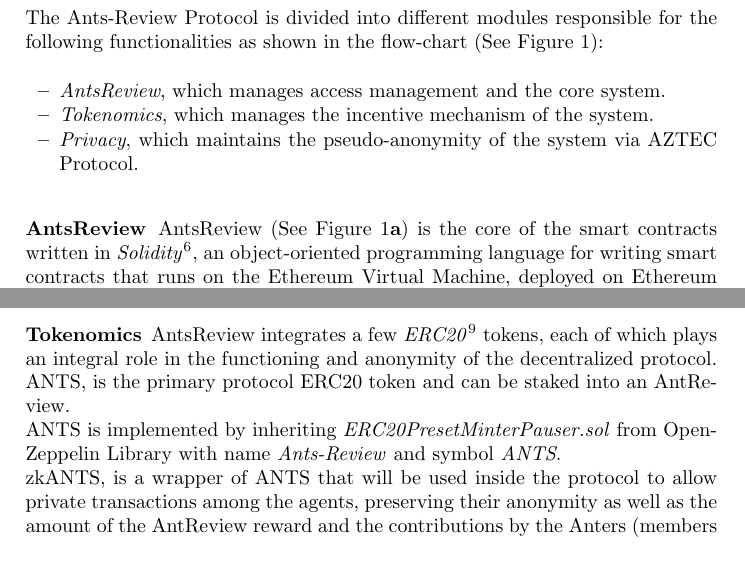
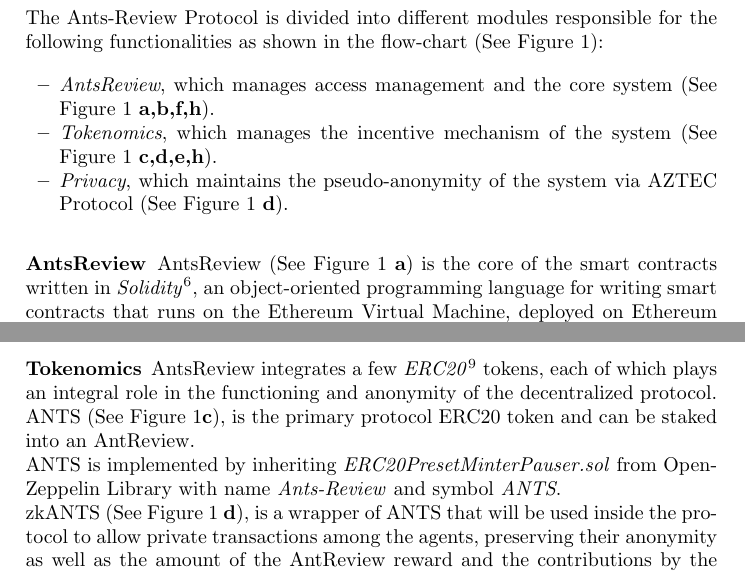
Before and after one commit to biancasama/Springer_LNCS_paper, a LaTeX paper (paper-v1.tex): two parts of pages 7 and 8 of 13, joined at a grey line, cut so that both start at the same text. Compiled offline with pdfLaTeX.

Commit message:
add ref fig. 1 letters

```diff
--- a/paper-v1.tex
+++ b/paper-v1.tex
@@ -104,13 +104,13 @@
 \newline The Ants-Review Protocol is divided into different modules responsible for the following functionalities as shown in the flow-chart (See Figure \ref{fig:contracts}):
 
 \begin{itemize}
-\item \emph{AntsReview}, which manages access management and the core system.
-\item \emph{Tokenomics}, which manages the incentive mechanism of the system.
-\item \emph{Privacy}, which maintains the pseudo-anonymity of the system via AZTEC Protocol.
+\item \emph{AntsReview}, which manages access management and the core system (See Figure \ref{fig:contracts} \textbf{a,b,f,h}).
+\item \emph{Tokenomics}, which manages the incentive mechanism of the system (See Figure \ref{fig:contracts} \textbf{c,d,e,h}).
+\item \emph{Privacy}, which maintains the pseudo-anonymity of the system via AZTEC Protocol (See Figure \ref{fig:contracts} \textbf{d}).
 \end{itemize}
 
 \subsubsection{AntsReview}
-AntsReview (See Figure \ref{fig:contracts}\textbf{a}) is the core of the smart contracts written in \emph{Solidity}\footnote[6]{\emph{Solidity}.\textsc{URL:}https://solidity.readthedocs.io.}, an object-oriented programming language for writing smart contracts that runs on the Ethereum Virtual Machine, deployed on Ethereum Rinkeby's Testnet\footnote[7]{\emph{Rinkeby Testnet}.\textsc{URL:}https://rinkeby.etherscan.io.}. It implements a bounty-like system where Alice (issuer) can issue an AntReview with the function \emph{issueAntReview()}, where she have to complete a series of required tasks that are essential to creating a transparent and openly accessible AntReview:
+AntsReview (See Figure \ref{fig:contracts} \textbf{a}) is the core of the smart contracts written in \emph{Solidity}\footnote[6]{\emph{Solidity}.\textsc{URL:}https://solidity.readthedocs.io.}, an object-oriented programming language for writing smart contracts that runs on the Ethereum Virtual Machine, deployed on Ethereum Rinkeby's Testnet\footnote[7]{\emph{Rinkeby Testnet}.\textsc{URL:}https://rinkeby.etherscan.io.}. It implements a bounty-like system where Alice (issuer) can issue an AntReview with the function \emph{issueAntReview()}, where she have to complete a series of required tasks that are essential to creating a transparent and openly accessible AntReview:
 \begin{itemize}
   \item to upload the file containing the requirements of the peer-review and the paper into IPFS\cite{IPFS} and specify the IPFS Hash to be stored in the Ethereum Blockchain as \emph{proof of existence}, a notarization process by wich a document hash is timestamped into the block of Ethereum where the transaction take place, that allow manual verification of the existence of the document.
   \item to specify a deadline in the form of a unix timestamp after which the fulfillment will no longer be accepted.
@@ -130,9 +130,9 @@
 
 \subsubsection{Tokenomics}
 AntsReview integrates a few \emph{ERC20}\footnote[9]{\emph{EIP 20}.\textsc{URL:}\url{https://eips.ethereum.org/EIPS/eip-20}.} tokens, each of which plays an integral role in the functioning and anonymity of the decentralized protocol.
-\newline ANTS, is the primary protocol ERC20 token and can be staked into an AntReview.
+\newline ANTS (See Figure \ref{fig:contracts}\textbf{c}), is the primary protocol ERC20 token and can be staked into an AntReview.
 \newline ANTS is implemented by inheriting \emph{ERC20PresetMinterPauser.sol} from OpenZeppelin Library with name \emph{Ants-Review} and symbol \emph{ANTS}.
-\newline zkANTS, is a wrapper of ANTS that will be used inside the protocol to allow private transactions among the agents, preserving their anonymity as well as the amount of the AntReview reward and the contributions by the Anters (members of Ants-Review Community).
+\newline zkANTS (See Figure \ref{fig:contracts} \textbf{d}), is a wrapper of ANTS that will be used inside the protocol to allow private transactions among the agents, preserving their anonymity as well as the amount of the AntReview reward and the contributions by the Anters (members of Ants-Review Community).
 \newline zkANTS will be implemented via AZTEC Protocol \cite{AZTEC}, that uses a cryptographic engine \emph{ACE.sol}, a contract responsible for validating the set of AZTEC zero-knowledge proofs and performing any transfer instructions involving AZTEC notes, minted into a zkAsset, that can be converted into ERC20 tokens. In order to implement a zkAsset called zkANTS, \emph{zkAsset.sol}, a contract implementation of a confidential token, that follows the EIP-1724 standard \footnote[10]{\emph{EIP  1724}.\textsc{URL:}\url{https://github.com/ethereum/EIPs/issues/1724.}} will be used as template to build an AZTEC-compatible asset.
 \newline To optimize and scale transactions, AZTEC Protocol ZK-SNARKs, will be extended in the future to PLONK \cite{PLONK} to collapse the gas costs of private transactions.
 
```
Also changed, not shown: paper-v1.tex (2 more changed lines).
